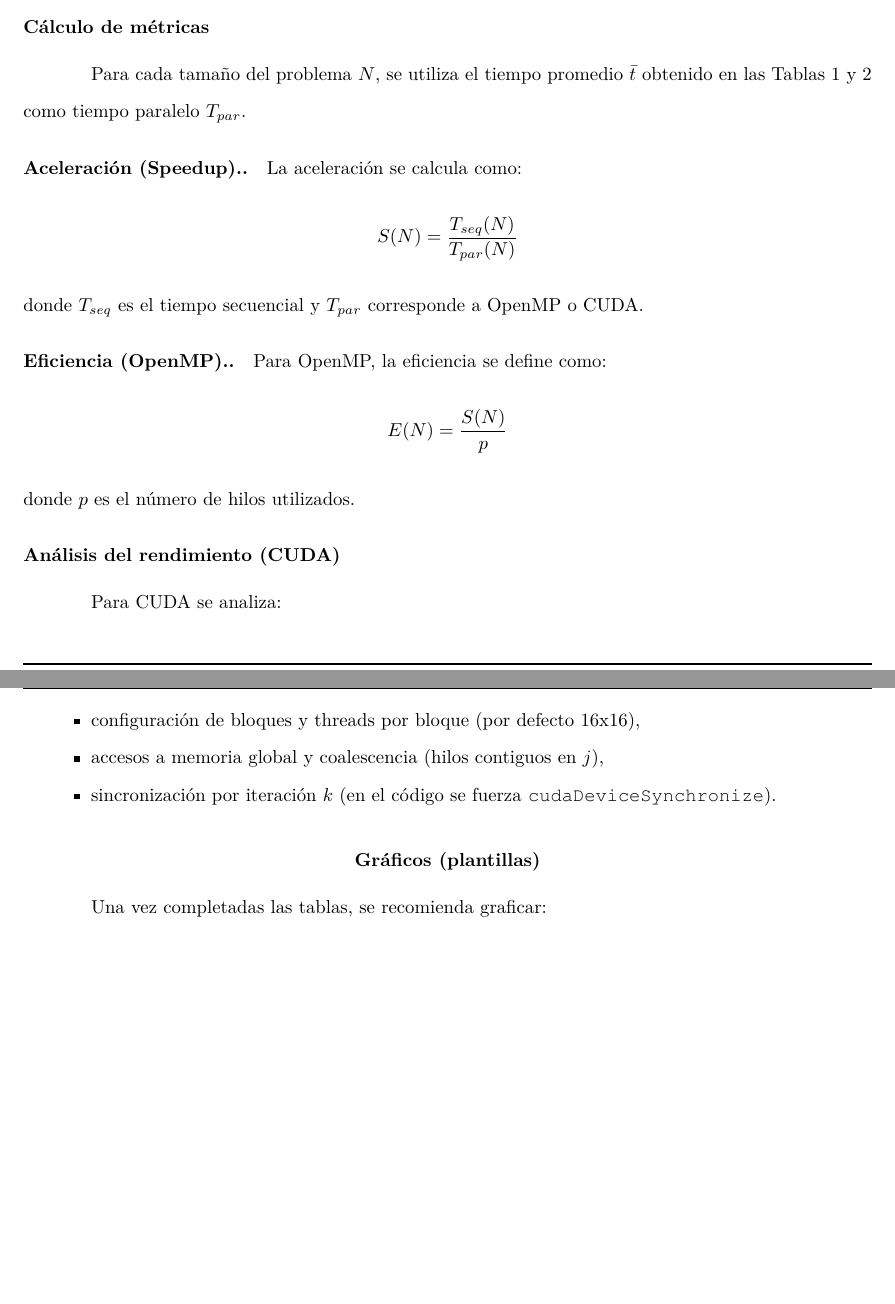
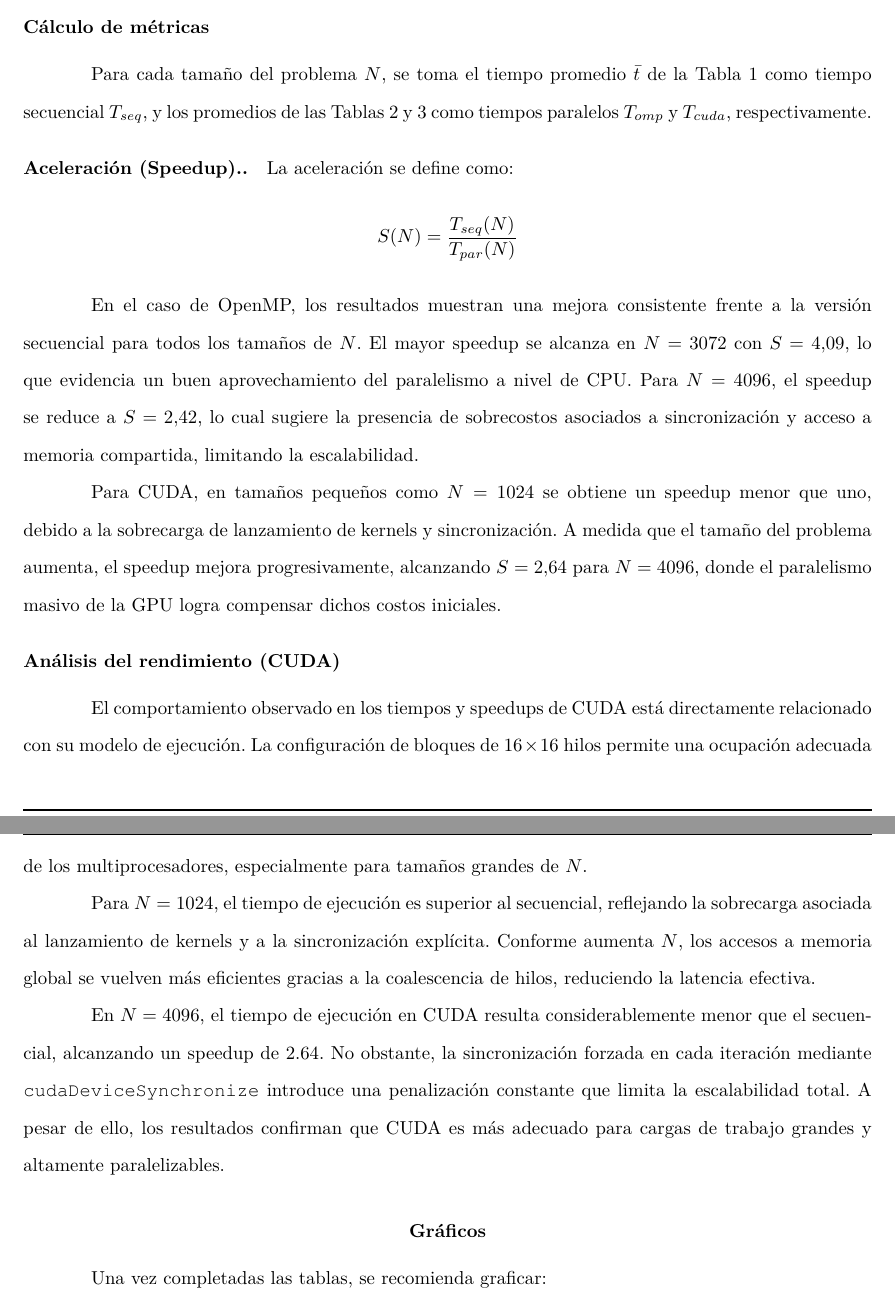
Before and after one commit to Ficapro543/Proyecto-Final-Paralelos, a LaTeX document (Paralelos Final - Fase 2/main.tex): two parts of pages 10 and 11 of 40 before the commit and two parts of pages 11 and 12 of 42 after it, joined at a grey line, cut so that both start at the same text, the shorter picture padded with empty space. The pictures show the PDF file Paralelos Final - Fase 2/main.pdf that the author committed with the source.

Commit message:
digamos que es lo final nomas

```diff
--- a/Paralelos Final - Fase 2/main.tex
+++ b/Paralelos Final - Fase 2/main.tex
@@ -285,3 +314,11 @@ $N$ & $t_1$ & $t_2$ & $t_3$ & $t_4$ & $t_5$ & $t_6$ & $t_7$ & $t_8$ & $t_9$ & $t
 \end{table}
 
 
+
+\begin{table}[H]
+\centering
+\caption{Tiempos promedio de ejecución}
+\begin{tabular}{c|ccc}
+\hline
+$N$ & $T_{seq}$ (s) & $T_{omp}$ (s) & $T_{cuda}$ (s) \\
+\hline
@@ -288,33 +365,55 @@ $N$ & $t_1$ & $t_2$ & $t_3$ & $t_4$ & $t_5$ & $t_6$ & $t_7$ & $t_8$ & $t_9$ & $t
+\end{table}
+
+
+
 \subsection{Cálculo de métricas}
 
-Para cada tamaño del problema $N$, se utiliza el tiempo promedio $\bar{t}$ obtenido
-en las Tablas \ref{tab:times_omp} y \ref{tab:times_cuda} como tiempo paralelo $T_{par}$.
+Para cada tamaño del problema $N$, se toma el tiempo promedio $\bar{t}$ de la
+Tabla \ref{tab:times_seq} como tiempo secuencial $T_{seq}$, y los promedios de las
+Tablas \ref{tab:times_omp} y \ref{tab:times_cuda} como tiempos paralelos
+$T_{omp}$ y $T_{cuda}$, respectivamente.
 
 \paragraph{Aceleración (Speedup).}
-La aceleración se calcula como:
+La aceleración se define como:
 \[
 S(N) = \frac{T_{seq}(N)}{T_{par}(N)}
 \]
-donde $T_{seq}$ es el tiempo secuencial y $T_{par}$ corresponde a OpenMP o CUDA.
 
-\paragraph{Eficiencia (OpenMP).}
-Para OpenMP, la eficiencia se define como:
-\[
-E(N) = \frac{S(N)}{p}
-\]
-donde $p$ es el número de hilos utilizados.
+En el caso de OpenMP, los resultados muestran una mejora consistente frente a la
+versión secuencial para todos los tamaños de $N$. El mayor speedup se alcanza en
+$N=3072$ con $S=4.09$, lo que evidencia un buen aprovechamiento del paralelismo a
+nivel de CPU. Para $N=4096$, el speedup se reduce a $S=2.42$, lo cual sugiere la
+presencia de sobrecostos asociados a sincronización y acceso a memoria compartida,
+limitando la escalabilidad.
+
+Para CUDA, en tamaños pequeños como $N=1024$ se obtiene un speedup menor que uno,
+debido a la sobrecarga de lanzamiento de kernels y sincronización. A medida que el
+tamaño del problema aumenta, el speedup mejora progresivamente, alcanzando
+$S=2.64$ para $N=4096$, donde el paralelismo masivo de la GPU logra compensar dichos
+costos iniciales.
 
 
 \subsection{Análisis del rendimiento (CUDA)}
-Para CUDA se analiza:
-\begin{itemize}
-  \item configuración de bloques y threads por bloque (por defecto 16x16),
-  \item accesos a memoria global y coalescencia (hilos contiguos en $j$),
-  \item sincronización por iteración $k$ (en el código se fuerza \texttt{cudaDeviceSynchronize}).
-\end{itemize}
+
+El comportamiento observado en los tiempos y speedups de CUDA está directamente
+relacionado con su modelo de ejecución. La configuración de bloques de
+$16 \times 16$ hilos permite una ocupación adecuada de los multiprocesadores,
+especialmente para tamaños grandes de $N$.
+
+Para $N=1024$, el tiempo de ejecución es superior al secuencial, reflejando la
+sobrecarga asociada al lanzamiento de kernels y a la sincronización explícita.
+Conforme aumenta $N$, los accesos a memoria global se vuelven más eficientes gracias
+a la coalescencia de hilos, reduciendo la latencia efectiva.
+
+En $N=4096$, el tiempo de ejecución en CUDA resulta considerablemente menor que el
+secuencial, alcanzando un speedup de 2.64. No obstante, la sincronización forzada en
+cada iteración mediante \texttt{cudaDeviceSynchronize} introduce una penalización
+constante que limita la escalabilidad total. A pesar de ello, los resultados
+confirman que CUDA es más adecuado para cargas de trabajo grandes y altamente
+paralelizables.
 
 %% =====================================================
-\section{Gráficos (plantillas)}
+\section{Gráficos}
 Una vez completadas las tablas, se recomienda graficar:
 \begin{itemize}
   \item Tiempo vs. $N$ (secuencial, OpenMP, CUDA).
@@ -323,3 +439,28 @@ Una vez completadas las tablas, se recomienda graficar:
+\addlegendentry{CUDA}
+\end{axis}
+\end{tikzpicture}
+\caption{Tiempo de ejecución vs tamaño del problema}
+\end{figure}
+
+
+\begin{figure}[H]
+\centering
+\begin{tikzpicture}
+\begin{axis}[
+    xlabel={$N$},
+    ylabel={Speedup},
+    legend pos=north west,
+    grid=major
+]
+\addplot coordinates {(1024,3.72) (2048,2.65) (3072,4.09) (4096,2.42)};
+\addlegendentry{OpenMP}
+
+\addplot coordinates {(1024,0.48) (2048,1.15) (3072,1.67) (4096,2.64)};
+\addlegendentry{CUDA}
+\end{axis}
+\end{tikzpicture}
+\caption{Speedup respecto a la versión secuencial}
+\end{figure}
 
 
 
```
Also changed, not shown: Paralelos Final - Fase 2/main.pdf, Paralelos Final - Fase 2/main.tex (88 more changed lines), 1 other file.
